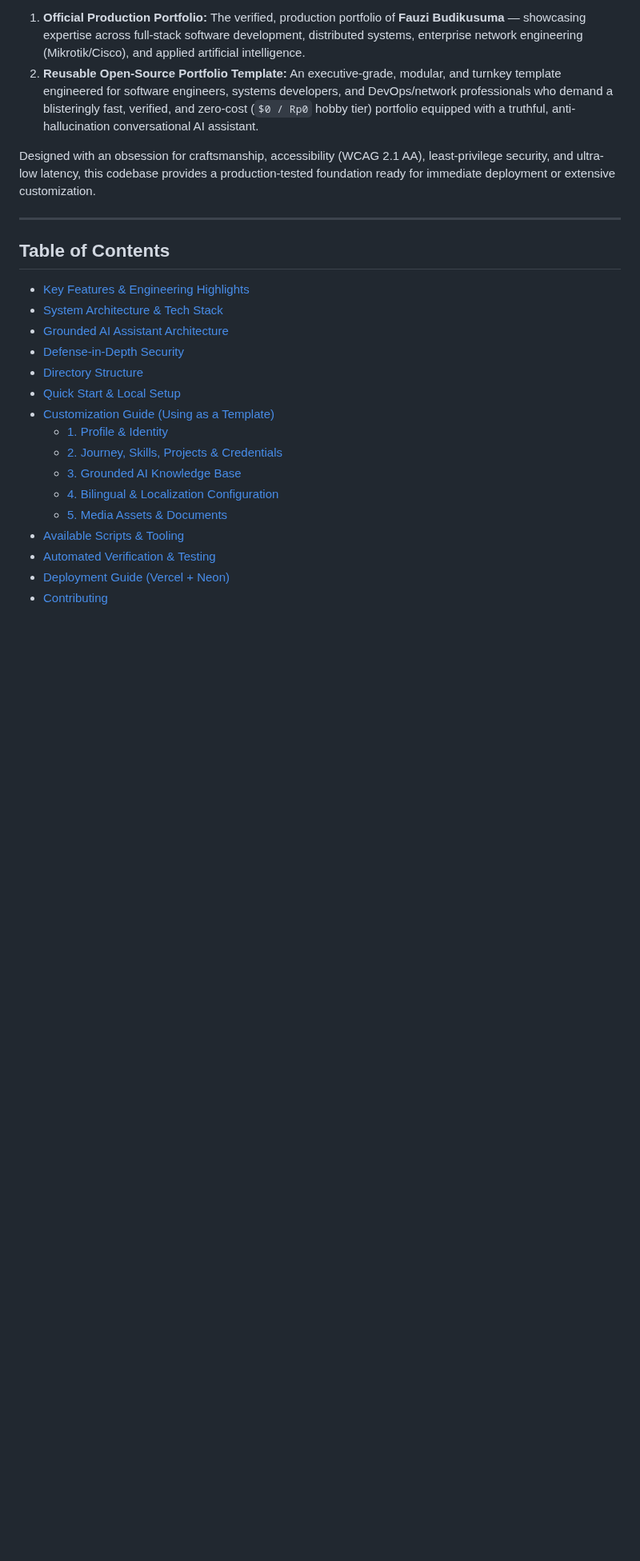
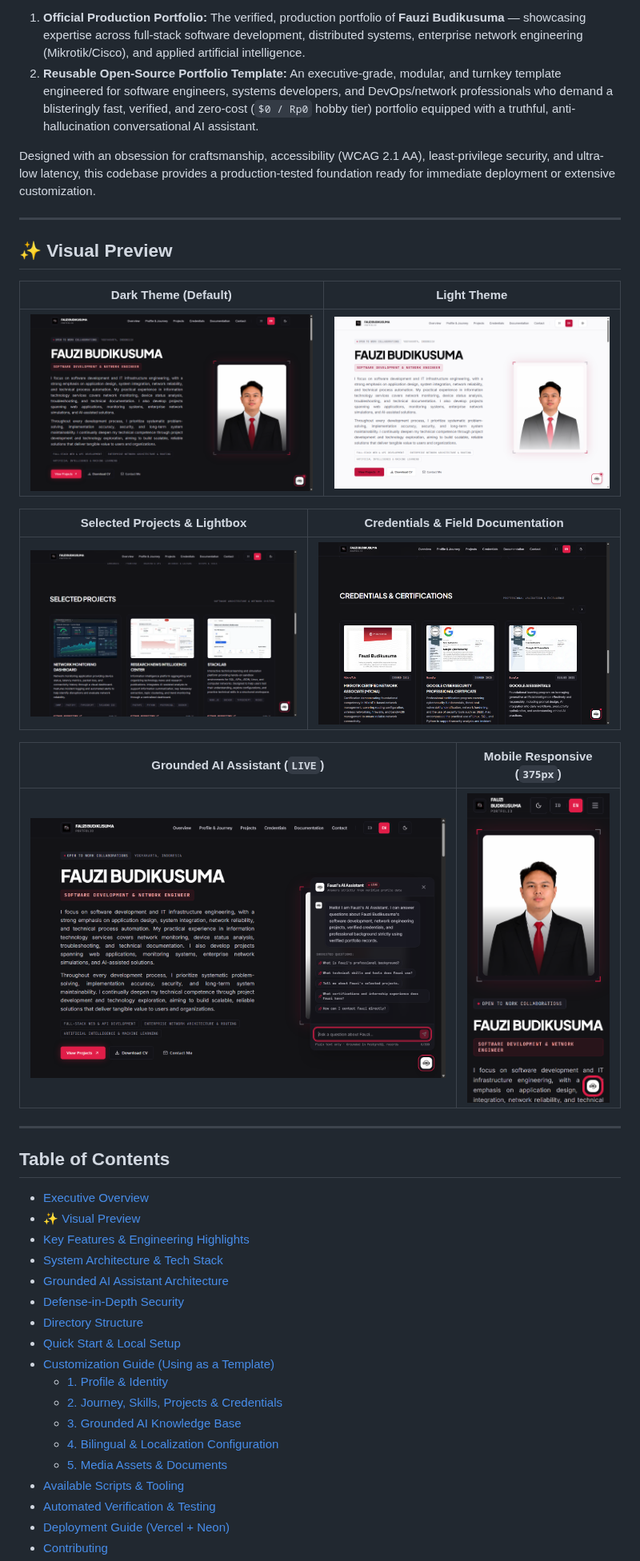
Before and after one commit to budikusumafauzi-sketch/FauziBudikusumaPortfolio, a Markdown page: README.md, the part around one of its changes. Shown at 80% size. Drawn GitHub-style; pictures changed too: docs/previews/ai-assistant-live.png (added), docs/previews/credentials-documentation.png (added), docs/previews/hero-dark.png (added); blank space fills up the shorter version.

Commit message:
docs: integrate live ui preview gallery and showcase banner into README

```diff
--- a/README.md
+++ b/README.md
@@ -24,8 +29,26 @@ Designed with an obsession for craftsmanship, accessibility (WCAG 2.1 AA), least
 
 ---
 
+## ✨ Visual Preview
+
+| Dark Theme (Default) | Light Theme |
+| :---: | :---: |
+| ![Hero Dark Mode](./docs/previews/hero-dark.png) | ![Hero Light Mode](./docs/previews/hero-light.png) |
+
+| Selected Projects & Lightbox | Credentials & Field Documentation |
+| :---: | :---: |
+| ![Selected Projects](./docs/previews/projects-showcase.png) | ![Credentials & Documentation](./docs/previews/credentials-documentation.png) |
+
+| Grounded AI Assistant (`LIVE`) | Mobile Responsive (`375px`) |
+| :---: | :---: |
+| ![Grounded AI Assistant](./docs/previews/ai-assistant-live.png) | ![Mobile Responsive View](./docs/previews/mobile-responsive.png) |
+
+---
+
 ## Table of Contents
 
+- [Executive Overview](#executive-overview)
+- [✨ Visual Preview](#-visual-preview)
 - [Key Features & Engineering Highlights](#key-features--engineering-highlights)
 - [System Architecture & Tech Stack](#system-architecture--tech-stack)
 - [Grounded AI Assistant Architecture](#grounded-ai-assistant-architecture)
```
Also changed, not shown: other parts of README.md (+10 -0 lines).
